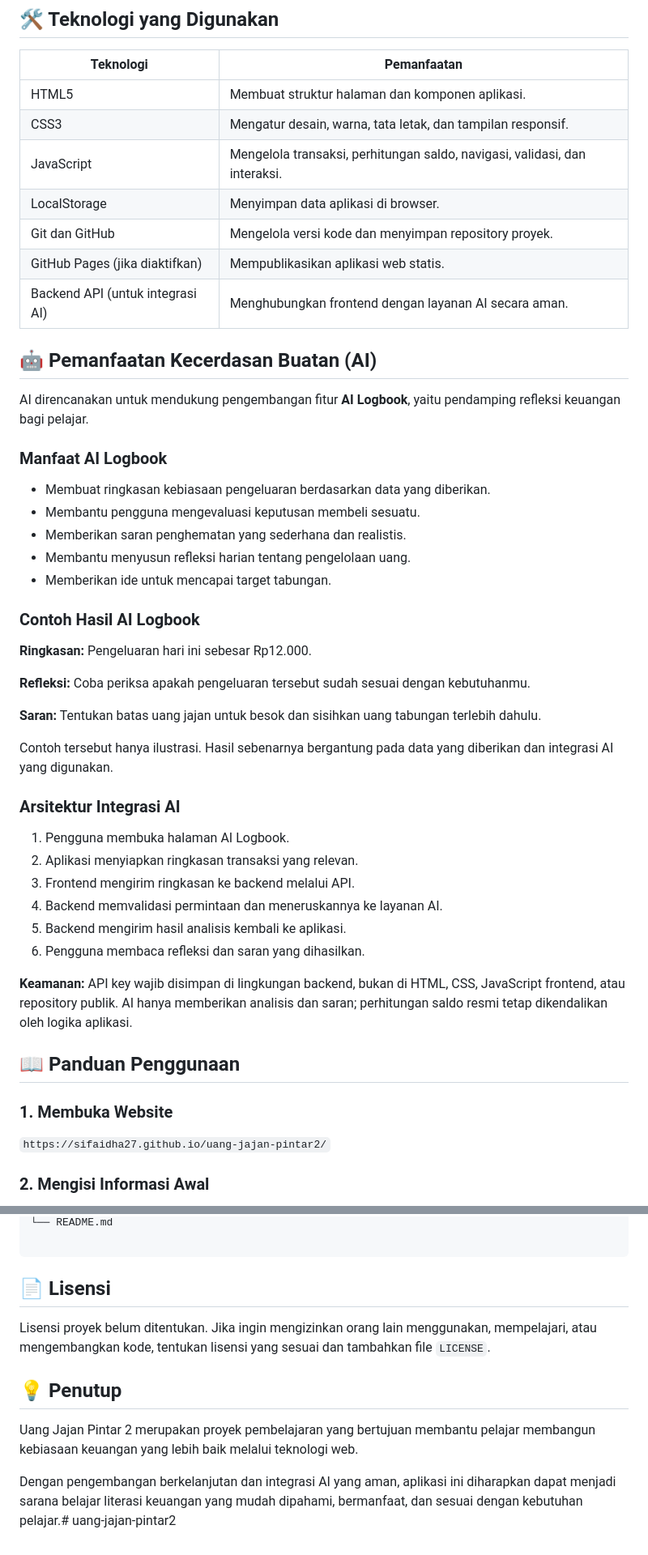
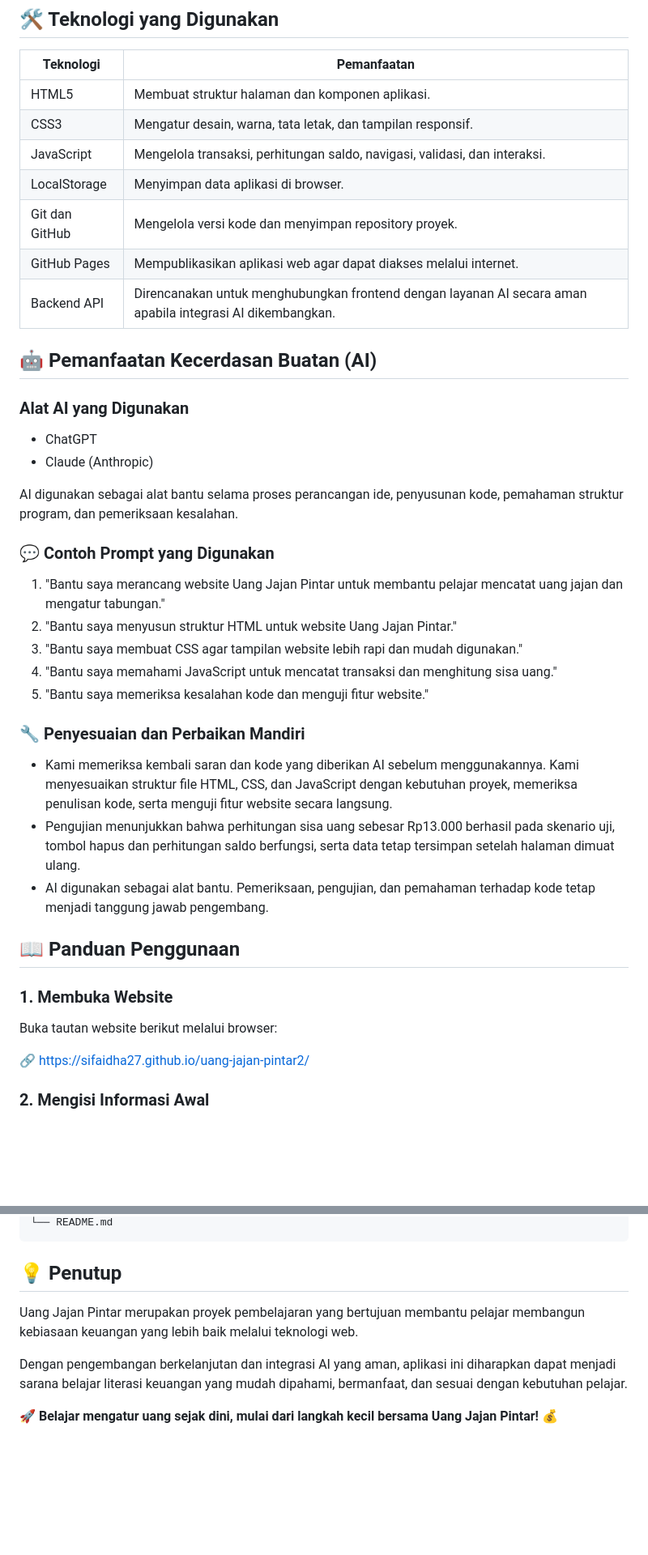
Before and after one commit to sifaidha27/uang-jajan-pintar2, a Markdown page: README.md, 2 parts joined by grey strips. Shown at 81% size. Rendered like a GitHub page; blank space fills up the shorter version.

````diff
--- a/README.md
+++ b/README.md
@@ -59,51 +49,42 @@ Integrasi AI memerlukan backend yang aman untuk menghubungkan aplikasi dengan la
 
 | Teknologi | Pemanfaatan |
 |---|---|
-| HTML5 | Membuat struktur halaman dan komponen aplikasi. |
-| CSS3 | Mengatur desain, warna, tata letak, dan tampilan responsif. |
-| JavaScript | Mengelola transaksi, perhitungan saldo, navigasi, validasi, dan interaksi. |
-| LocalStorage | Menyimpan data aplikasi di browser. |
-| Git dan GitHub | Mengelola versi kode dan menyimpan repository proyek. |
-| GitHub Pages (jika diaktifkan) | Mempublikasikan aplikasi web statis. |
-| Backend API (untuk integrasi AI) | Menghubungkan frontend dengan layanan AI secara aman. |
+|  HTML5 | Membuat struktur halaman dan komponen aplikasi. |
+|  CSS3 | Mengatur desain, warna, tata letak, dan tampilan responsif. |
+|  JavaScript | Mengelola transaksi, perhitungan saldo, navigasi, validasi, dan interaksi. |
+|  LocalStorage | Menyimpan data aplikasi di browser. |
+|  Git dan GitHub | Mengelola versi kode dan menyimpan repository proyek. |
+|  GitHub Pages | Mempublikasikan aplikasi web agar dapat diakses melalui internet. |
+|  Backend API | Direncanakan untuk menghubungkan frontend dengan layanan AI secara aman apabila integrasi AI dikembangkan. |
 
 ## 🤖 Pemanfaatan Kecerdasan Buatan (AI)
 
-AI direncanakan untuk mendukung pengembangan fitur **AI Logbook**, yaitu pendamping refleksi keuangan bagi pelajar.
+### Alat AI yang Digunakan
+- ChatGPT
+- Claude (Anthropic)
 
-### Manfaat AI Logbook
+AI digunakan sebagai alat bantu selama proses perancangan ide, penyusunan kode, pemahaman struktur program, dan pemeriksaan kesalahan.
 
-- Membuat ringkasan kebiasaan pengeluaran berdasarkan data yang diberikan.
-- Membantu pengguna mengevaluasi keputusan membeli sesuatu.
-- Memberikan saran penghematan yang sederhana dan realistis.
-- Membantu menyusun refleksi harian tentang pengelolaan uang.
-- Memberikan ide untuk mencapai target tabungan.
+### 💬 Contoh Prompt yang Digunakan
 
-### Contoh Hasil AI Logbook
+1. "Bantu saya merancang website Uang Jajan Pintar untuk membantu pelajar mencatat uang jajan dan mengatur tabungan."
+2. "Bantu saya menyusun struktur HTML untuk website Uang Jajan Pintar."
+3. "Bantu saya membuat CSS agar tampilan website lebih rapi dan mudah digunakan."
+4. "Bantu saya memahami JavaScript untuk mencatat transaksi dan menghitung sisa uang."
+5. "Bantu saya memeriksa kesalahan kode dan menguji fitur website."
 
-**Ringkasan:** Pengeluaran hari ini sebesar Rp12.000.
+### 🔧 Penyesuaian dan Perbaikan Mandiri
 
-**Refleksi:** Coba periksa apakah pengeluaran tersebut sudah sesuai dengan kebutuhanmu.
-
-**Saran:** Tentukan batas uang jajan untuk besok dan sisihkan uang tabungan terlebih dahulu.
-
-Contoh tersebut hanya ilustrasi. Hasil sebenarnya bergantung pada data yang diberikan dan integrasi AI yang digunakan.
-
-### Arsitektur Integrasi AI
-
-1. Pengguna membuka halaman AI Logbook.
-2. Aplikasi menyiapkan ringkasan transaksi yang relevan.
-3. Frontend mengirim ringkasan ke backend melalui API.
-4. Backend memvalidasi permintaan dan meneruskannya ke layanan AI.
-5. Backend mengirim hasil analisis kembali ke aplikasi.
-6. Pengguna membaca refleksi dan saran yang dihasilkan.
-
-**Keamanan:** API key wajib disimpan di lingkungan backend, bukan di HTML, CSS, JavaScript frontend, atau repository publik. AI hanya memberikan analisis dan saran; perhitungan saldo resmi tetap dikendalikan oleh logika aplikasi.
+- Kami memeriksa kembali saran dan kode yang diberikan AI sebelum menggunakannya. Kami menyesuaikan struktur file HTML, CSS, dan JavaScript dengan kebutuhan proyek, memeriksa penulisan kode, serta menguji fitur website secara langsung.
+- Pengujian menunjukkan bahwa perhitungan sisa uang sebesar Rp13.000 berhasil pada skenario uji, tombol hapus dan perhitungan saldo berfungsi, serta data tetap tersimpan setelah halaman dimuat ulang.
+- AI digunakan sebagai alat bantu. Pemeriksaan, pengujian, dan pemahaman terhadap kode tetap menjadi tanggung jawab pengembang.
 
 ## 📖 Panduan Penggunaan
 
 ### 1. Membuka Website
-`https://sifaidha27.github.io/uang-jajan-pintar2/`
+Buka tautan website berikut melalui browser:
+
+🔗 https://sifaidha27.github.io/uang-jajan-pintar2/
 
 ### 2. Mengisi Informasi Awal
 Ikuti formulir awal aplikasi untuk memasukkan nama dan informasi uang jajan sesuai petunjuk yang tersedia.
@@ -195,14 +132,10 @@ uang-jajan-pintar2/
 └── README.md
-
 ```
-
-
-## 📄 Lisensi
-
-Lisensi proyek belum ditentukan. Jika ingin mengizinkan orang lain menggunakan, mempelajari, atau mengembangkan kode, tentukan lisensi yang sesuai dan tambahkan file `LICENSE`.
 
 ## 💡 Penutup
 
-Uang Jajan Pintar 2 merupakan proyek pembelajaran yang bertujuan membantu pelajar membangun kebiasaan keuangan yang lebih baik melalui teknologi web.
+Uang Jajan Pintar merupakan proyek pembelajaran yang bertujuan membantu pelajar membangun kebiasaan keuangan yang lebih baik melalui teknologi web.
 
-Dengan pengembangan berkelanjutan dan integrasi AI yang aman, aplikasi ini diharapkan dapat menjadi sarana belajar literasi keuangan yang mudah dipahami, bermanfaat, dan sesuai dengan kebutuhan pelajar.# uang-jajan-pintar2
+Dengan pengembangan berkelanjutan dan integrasi AI yang aman, aplikasi ini diharapkan dapat menjadi sarana belajar literasi keuangan yang mudah dipahami, bermanfaat, dan sesuai dengan kebutuhan pelajar.
+
+🚀 **Belajar mengatur uang sejak dini, mulai dari langkah kecil bersama Uang Jajan Pintar!** 💰
````
Also changed, not shown: other parts of README.md (+32 -86 lines).
